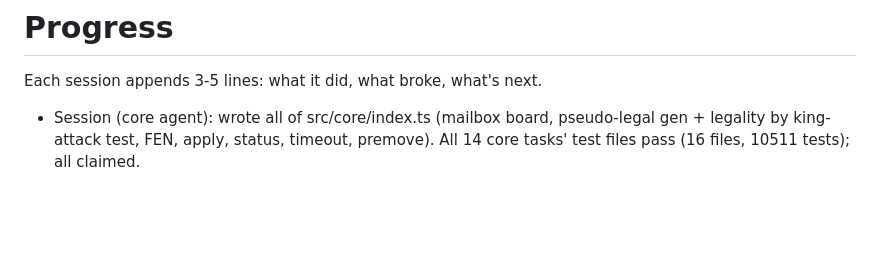
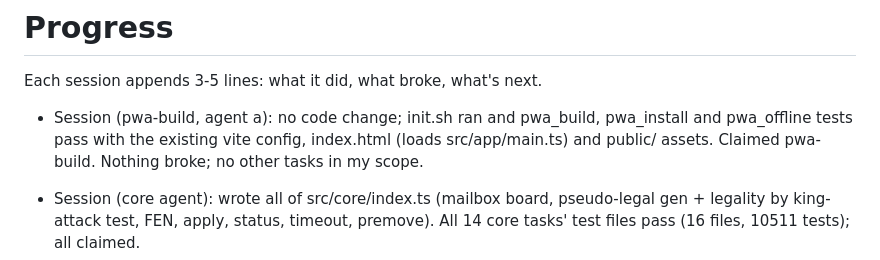
Before and after one commit to Gninivaggi12/chess-lab, a Markdown page: progress.md, the part around the change. Drawn GitHub-style; blank space fills up the shorter version.

Commit message:
progress: pwa-build verified and claimed
Co-Authored-By: Claude Sonnet 5.5 <noreply@anthropic.com>

```diff
--- a/progress.md
+++ b/progress.md
@@ -1,6 +1,8 @@
 # Progress
 
 Each session appends 3-5 lines: what it did, what broke, what's next.
+
+- Session (pwa-build, agent a): no code change; init.sh ran and pwa_build, pwa_install and pwa_offline tests pass with the existing vite config, index.html (loads src/app/main.ts) and public/ assets. Claimed pwa-build. Nothing broke; no other tasks in my scope.
 
 - Session (core agent): wrote all of src/core/index.ts (mailbox board, pseudo-legal gen + legality by king-attack test, FEN, apply, status, timeout, premove). All 14 core tasks' test files pass (16 files, 10511 tests); all claimed.
 - Nothing broke. Next: other areas (notation, engine, clock, sound, ui, app) belong to the other agent / later sessions.
```
